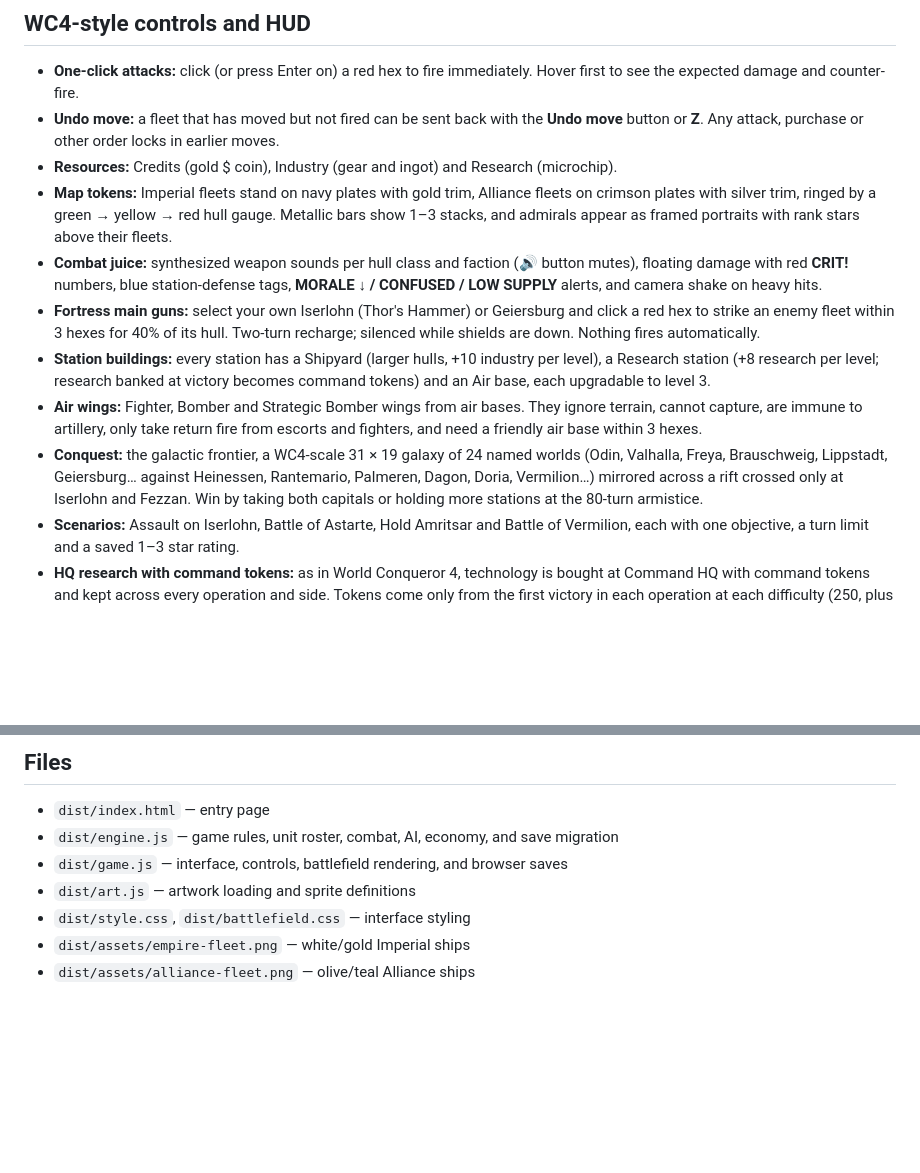
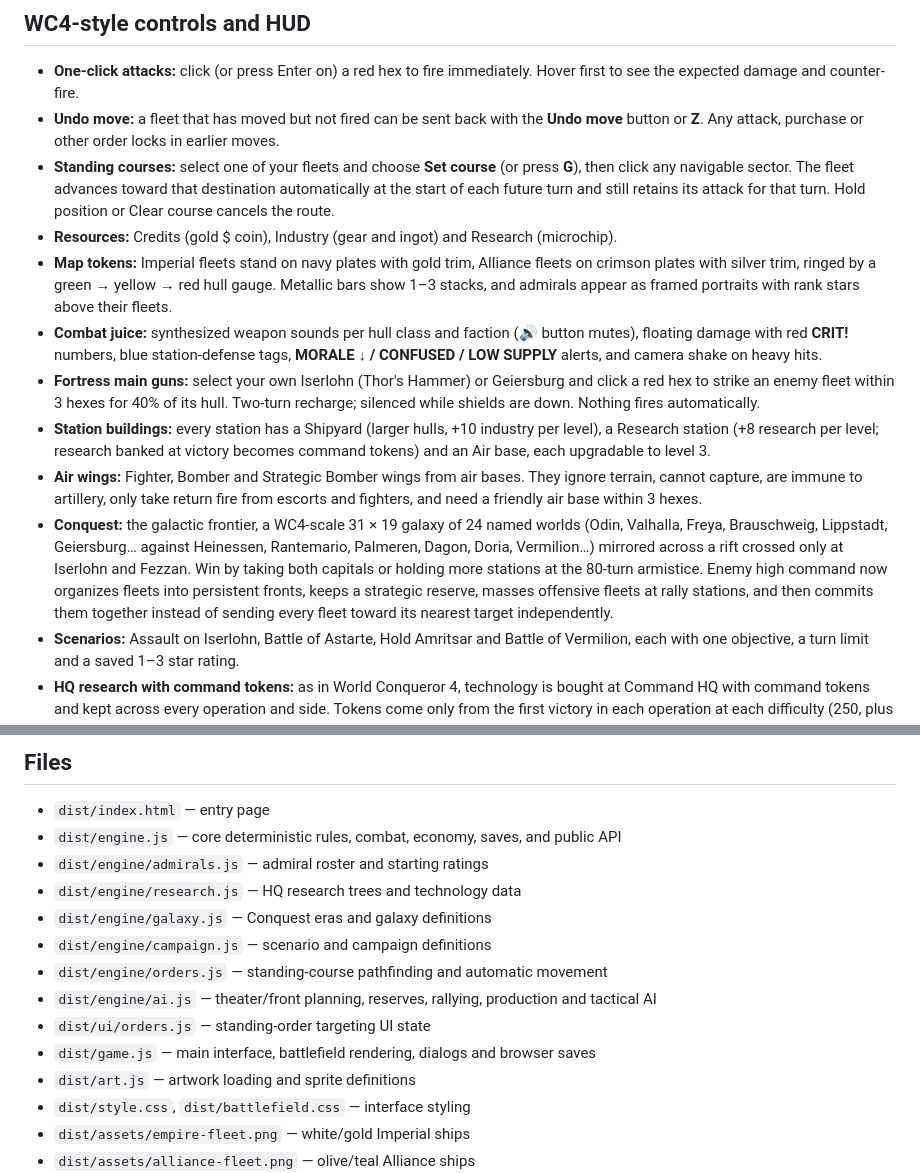
Before and after one commit to user2421423/LOGH, a Markdown page: README.md, 2 parts joined by grey strips. Drawn GitHub-style; blank space fills up the shorter version.

Commit message:
Document theater AI and standing courses

```diff
--- a/README.md
+++ b/README.md
@@ -10,13 +10,14 @@ https://user2421423.github.io/LOGH/ — deployed automatically from `dist/` by `
 
 - **One-click attacks:** click (or press Enter on) a red hex to fire immediately. Hover first to see the expected damage and counter-fire.
 - **Undo move:** a fleet that has moved but not fired can be sent back with the **Undo move** button or **Z**. Any attack, purchase or other order locks in earlier moves.
+- **Standing courses:** select one of your fleets and choose **Set course** (or press **G**), then click any navigable sector. The fleet advances toward that destination automatically at the start of each future turn and still retains its attack for that turn. Hold position or Clear course cancels the route.
 - **Resources:** Credits (gold $ coin), Industry (gear and ingot) and Research (microchip).
 - **Map tokens:** Imperial fleets stand on navy plates with gold trim, Alliance fleets on crimson plates with silver trim, ringed by a green → yellow → red hull gauge. Metallic bars show 1–3 stacks, and admirals appear as framed portraits with rank stars above their fleets.
 - **Combat juice:** synthesized weapon sounds per hull class and faction (🔊 button mutes), floating damage with red **CRIT!** numbers, blue station-defense tags, **MORALE ↓ / CONFUSED / LOW SUPPLY** alerts, and camera shake on heavy hits.
 - **Fortress main guns:** select your own Iserlohn (Thor's Hammer) or Geiersburg and click a red hex to strike an enemy fleet within 3 hexes for 40% of its hull. Two-turn recharge; silenced while shields are down. Nothing fires automatically.
 - **Station buildings:** every station has a Shipyard (larger hulls, +10 industry per level), a Research station (+8 research per level; research banked at victory becomes command tokens) and an Air base, each upgradable to level 3.
 - **Air wings:** Fighter, Bomber and Strategic Bomber wings from air bases. They ignore terrain, cannot capture, are immune to artillery, only take return fire from escorts and fighters, and need a friendly air base within 3 hexes.
-- **Conquest:** the galactic frontier, a WC4-scale 31 × 19 galaxy of 24 named worlds (Odin, Valhalla, Freya, Brauschweig, Lippstadt, Geiersburg… against Heinessen, Rantemario, Palmeren, Dagon, Doria, Vermilion…) mirrored across a rift crossed only at Iserlohn and Fezzan. Win by taking both capitals or holding more stations at the 80-turn armistice.
+- **Conquest:** the galactic frontier, a WC4-scale 31 × 19 galaxy of 24 named worlds (Odin, Valhalla, Freya, Brauschweig, Lippstadt, Geiersburg… against Heinessen, Rantemario, Palmeren, Dagon, Doria, Vermilion…) mirrored across a rift crossed only at Iserlohn and Fezzan. Win by taking both capitals or holding more stations at the 80-turn armistice. Enemy high command now organizes fleets into persistent fronts, keeps a strategic reserve, masses offensive fleets at rally stations, and then commits them together instead of sending every fleet toward its nearest target independently.
 - **Scenarios:** Assault on Iserlohn, Battle of Astarte, Hold Amritsar and Battle of Vermilion, each with one objective, a turn limit and a saved 1–3 star rating.
 - **HQ research with command tokens:** as in World Conqueror 4, technology is bought at Command HQ with command tokens and kept across every operation and side. Tokens come only from the first victory in each operation at each difficulty (250, plus 50 per star or 150 for a Conquest, plus 1 per 5 research banked; ×1.5 on Hard, ×2 on Challenge; 150 extra for the first win ever). Replays pay nothing. 37 technologies in five trees: Escort, Battle Line, Artillery, Aerospace and Stations. They cover weapons, armor, hull, engines, class counters, Assault Doctrine breakthroughs, Fire Control, Carrier Operations, Fortification and Thor Overcharge. Tiers II–IV open after 2, 4 and 7 victories.
 - **Difficulty (Normal / Hard / Challenge):** Normal is each operation as designed. Hard gives every enemy side all tier I–II HQ research, upgrades every other enemy fleet one class (escort → light cruiser, cruiser → heavier hull, artillery and air wings likewise), adds one fleet per four and makes enemy admirals one rank higher. Challenge gives them every technology, upgrades every fleet with an extra stack, adds one fleet per two, two admiral ranks and +25% enemy income. Best stars and rewards are tracked per difficulty.
@@ -50,8 +51,15 @@ You can also try opening `dist/index.html` directly in your browser. Serving the
 ## Files
 
 - `dist/index.html` — entry page
-- `dist/engine.js` — game rules, unit roster, combat, AI, economy, and save migration
-- `dist/game.js` — interface, controls, battlefield rendering, and browser saves
+- `dist/engine.js` — core deterministic rules, combat, economy, saves, and public API
+- `dist/engine/admirals.js` — admiral roster and starting ratings
+- `dist/engine/research.js` — HQ research trees and technology data
+- `dist/engine/galaxy.js` — Conquest eras and galaxy definitions
+- `dist/engine/campaign.js` — scenario and campaign definitions
+- `dist/engine/orders.js` — standing-course pathfinding and automatic movement
+- `dist/engine/ai.js` — theater/front planning, reserves, rallying, production and tactical AI
+- `dist/ui/orders.js` — standing-order targeting UI state
+- `dist/game.js` — main interface, battlefield rendering, dialogs and browser saves
 - `dist/art.js` — artwork loading and sprite definitions
 - `dist/style.css`, `dist/battlefield.css` — interface styling
 - `dist/assets/empire-fleet.png` — white/gold Imperial ships
```
